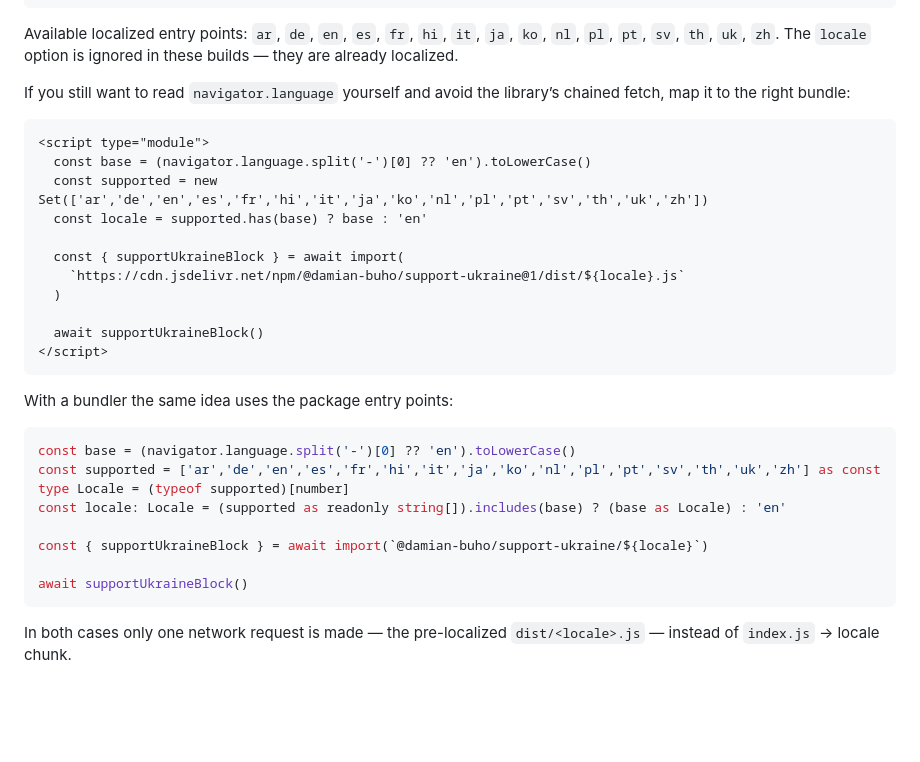
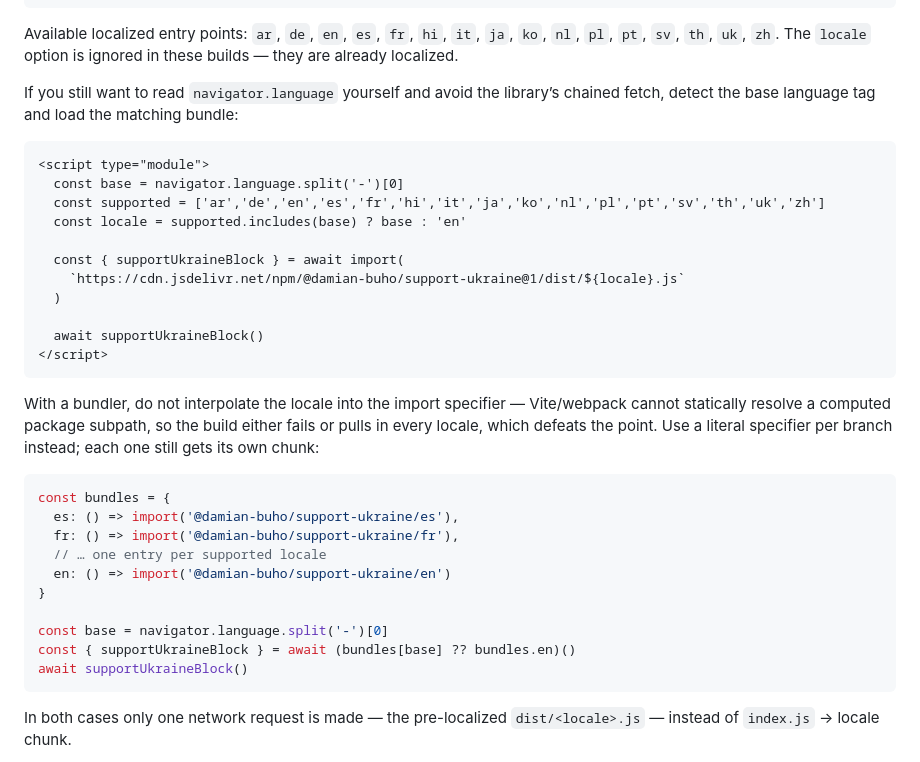
Before and after one commit to damian-buho/support-ukraine, a Markdown page: README.md, the part around the change. GitHub-like rendering; blank space fills up the shorter version.

Commit message:
docs: fix navigator.language example to use bundler-safe imports
The bundler example interpolated locale into a bare import specifier,
which Vite/webpack cannot statically resolve against package.json's
exports map. Replace with a lookup table of literal specifiers so
each locale still gets its own chunk.

````diff
--- a/README.md
+++ b/README.md
@@ -84,13 +84,14 @@ await supportUkraineBlock()
 
 Available localized entry points: `ar`, `de`, `en`, `es`, `fr`, `hi`, `it`, `ja`, `ko`, `nl`, `pl`, `pt`, `sv`, `th`, `uk`, `zh`. The `locale` option is ignored in these builds — they are already localized.
 
-If you still want to read `navigator.language` yourself and avoid the library’s chained fetch, map it to the right bundle:
+If you still want to read `navigator.language` yourself and avoid the library’s chained fetch, detect the base
+language tag and load the matching bundle:
 
 ```html
 <script type="module">
-  const base = (navigator.language.split('-')[0] ?? 'en').toLowerCase()
-  const supported = new Set(['ar','de','en','es','fr','hi','it','ja','ko','nl','pl','pt','sv','th','uk','zh'])
-  const locale = supported.has(base) ? base : 'en'
+  const base = navigator.language.split('-')[0]
+  const supported = ['ar','de','en','es','fr','hi','it','ja','ko','nl','pl','pt','sv','th','uk','zh']
+  const locale = supported.includes(base) ? base : 'en'
 
   const { supportUkraineBlock } = await import(
     `https://cdn.jsdelivr.net/npm/@damian-buho/support-ukraine@1/dist/${locale}.js`
@@ -100,16 +101,20 @@ If you still want to read `navigator.language` yourself and avoid the library’
 </script>
 ```
 
-With a bundler the same idea uses the package entry points:
+With a bundler, do not interpolate the locale into the import specifier — Vite/webpack cannot statically
+resolve a computed package subpath, so the build either fails or pulls in every locale, which defeats the
+point. Use a literal specifier per branch instead; each one still gets its own chunk:
 
 ```ts
-const base = (navigator.language.split('-')[0] ?? 'en').toLowerCase()
-const supported = ['ar','de','en','es','fr','hi','it','ja','ko','nl','pl','pt','sv','th','uk','zh'] as const
-type Locale = (typeof supported)[number]
-const locale: Locale = (supported as readonly string[]).includes(base) ? (base as Locale) : 'en'
+const bundles = {
+  es: () => import('@damian-buho/support-ukraine/es'),
+  fr: () => import('@damian-buho/support-ukraine/fr'),
+  // … one entry per supported locale
+  en: () => import('@damian-buho/support-ukraine/en')
+}
 
-const { supportUkraineBlock } = await import(`@damian-buho/support-ukraine/${locale}`)
-
+const base = navigator.language.split('-')[0]
+const { supportUkraineBlock } = await (bundles[base] ?? bundles.en)()
 await supportUkraineBlock()
 ```
 
````
